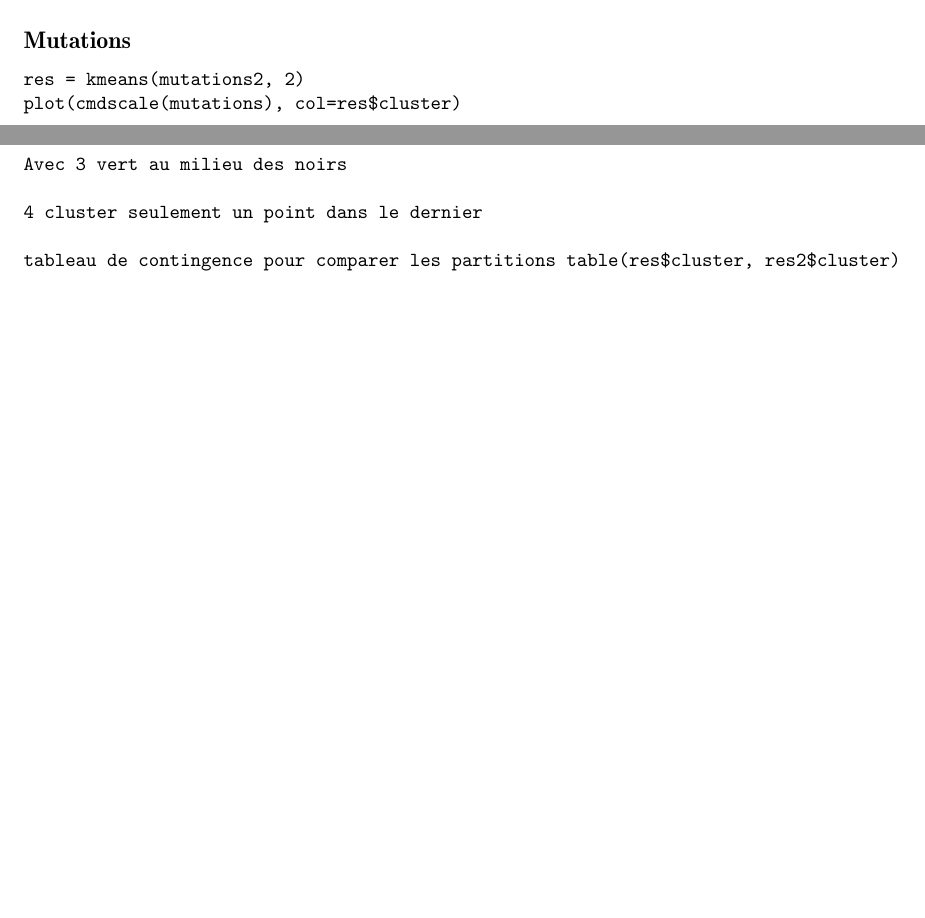
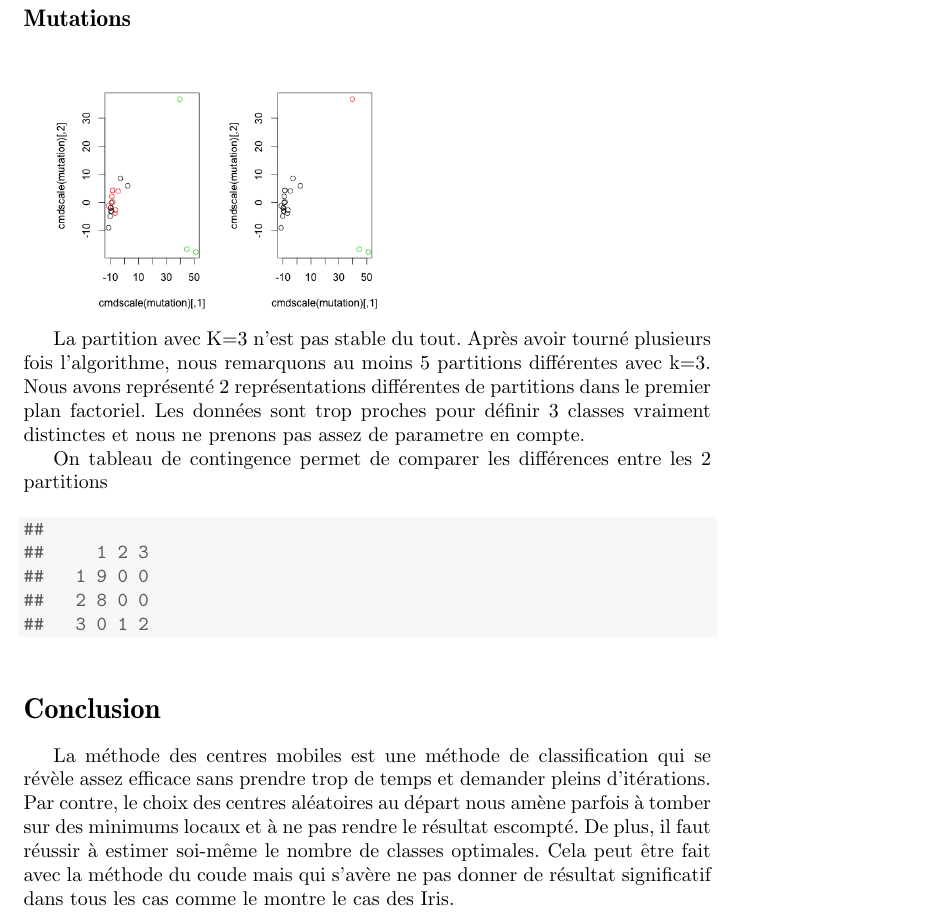
Before and after one commit to JIBitator/SY09, a LaTeX document (Rapport.tex): two parts of pages 8 and 9 of 9 before the commit and part of page 9 of 9 after it, the two joined at a grey line, cut so that both start at the same text, the shorter picture padded with empty space. Compiled offline with pdfLaTeX.

Commit message:
exo2 terminé

```diff
--- a/Rapport.tex
+++ b/Rapport.tex
@@ -359,17 +359,28 @@ Nous retrouvons à peu près les mêmes classes avec la partitions des centre mo
 
 
 \subsection*{Mutations}
+
+\includegraphics[width=0.5\textwidth]{ex2_mutation_2.png}
+
+
+La partition avec K=3 n'est pas stable du tout. Après avoir tourné plusieurs fois l'algorithme, nous remarquons au moins 5 partitions différentes avec k=3. Nous avons représenté 2 représentations différentes de partitions dans le premier plan factoriel. Les données sont trop proches pour définir 3 classes vraiment distinctes et nous ne prenons pas assez de parametre en compte.
+
+On tableau de contingence permet de comparer les différences entre les 2 partitions
+
+\begin{knitrout}
+\definecolor{shadecolor}{rgb}{0.969, 0.969, 0.969}\color{fgcolor}\begin{kframe}
 \begin{verbatim}
-res = kmeans(mutations2, 2)
-plot(cmdscale(mutations), col=res$cluster)
+##
+##     1 2 3
+##   1 9 0 0
+##   2 8 0 0
+##   3 0 1 2
+\end{verbatim}
+\end{kframe}
+\end{knitrout}
+\section*{Conclusion}
 
-Avec 3 vert au milieu des noirs
-
-4 cluster seulement un point dans le dernier
-
-tableau de contingence pour comparer les partitions table(res$cluster, res2$cluster)
-\end{verbatim}
-
+La méthode des centres mobiles est une méthode de classification qui se révèle assez efficace sans prendre trop de temps et demander pleins d'itérations. Par contre, le choix des centres aléatoires au départ nous amène parfois à tomber sur des minimums locaux et à ne pas rendre le résultat escompté. De plus, il faut réussir à estimer soi-même le nombre de classes optimales. Cela peut être fait avec la méthode du coude mais qui s'avère ne pas donner de résultat significatif dans tous les cas comme le montre le cas des Iris.
 
 
 \end{document}
```
Also changed, not shown: Rapport-concordance.tex (+1 -1 lines), Rapport.pdf, ex2_mutation.png (added), ex2_mutation_2.png (added), figure/unnamed-chunk-14-1.pdf, 4 other files.
